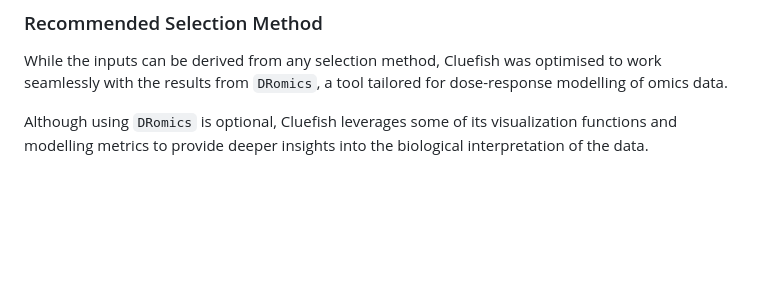
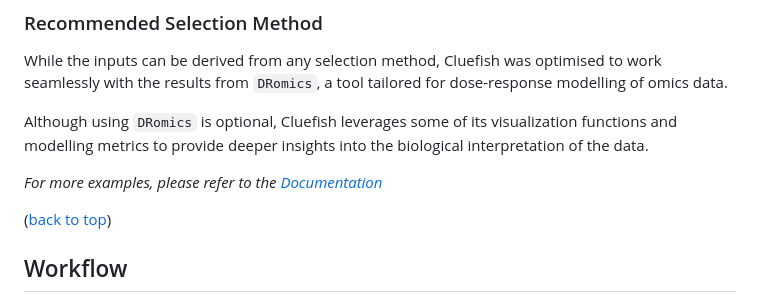
Before and after one commit to ellfran-7/cluefish, a Markdown page: README.md, the part around one of its changes. Rendered like a GitHub page; blank space fills up the shorter version.

Commit message:
chore: update README

```diff
--- a/README.md
+++ b/README.md
@@ -163,3 +166,17 @@ While the inputs can be derived from any selection method, Cluefish was optimise
 
 Although using `DRomics` is optional, Cluefish leverages some of its visualization functions and modelling metrics to provide deeper insights into the biological interpretation of the data.
 
+*For more examples, please refer to the
+[Documentation](https://example.com)*
+
+<p align="right">
+
+(<a href="#readme-top">back to top</a>)
+
+</p>
+
+
+<!-- WORKFLOW -->
+
+## Workflow
+
```
Also changed, not shown: other parts of README.md (+6 -0 lines).
